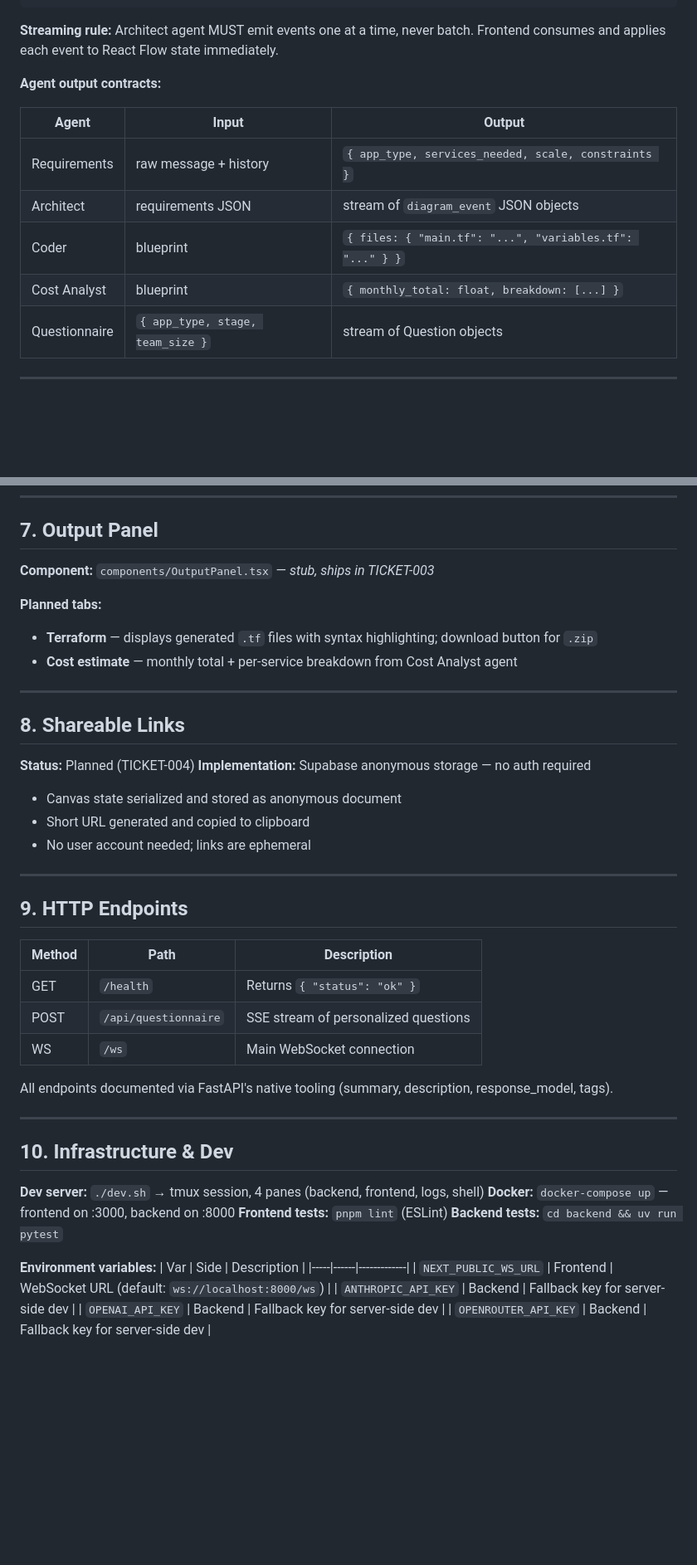
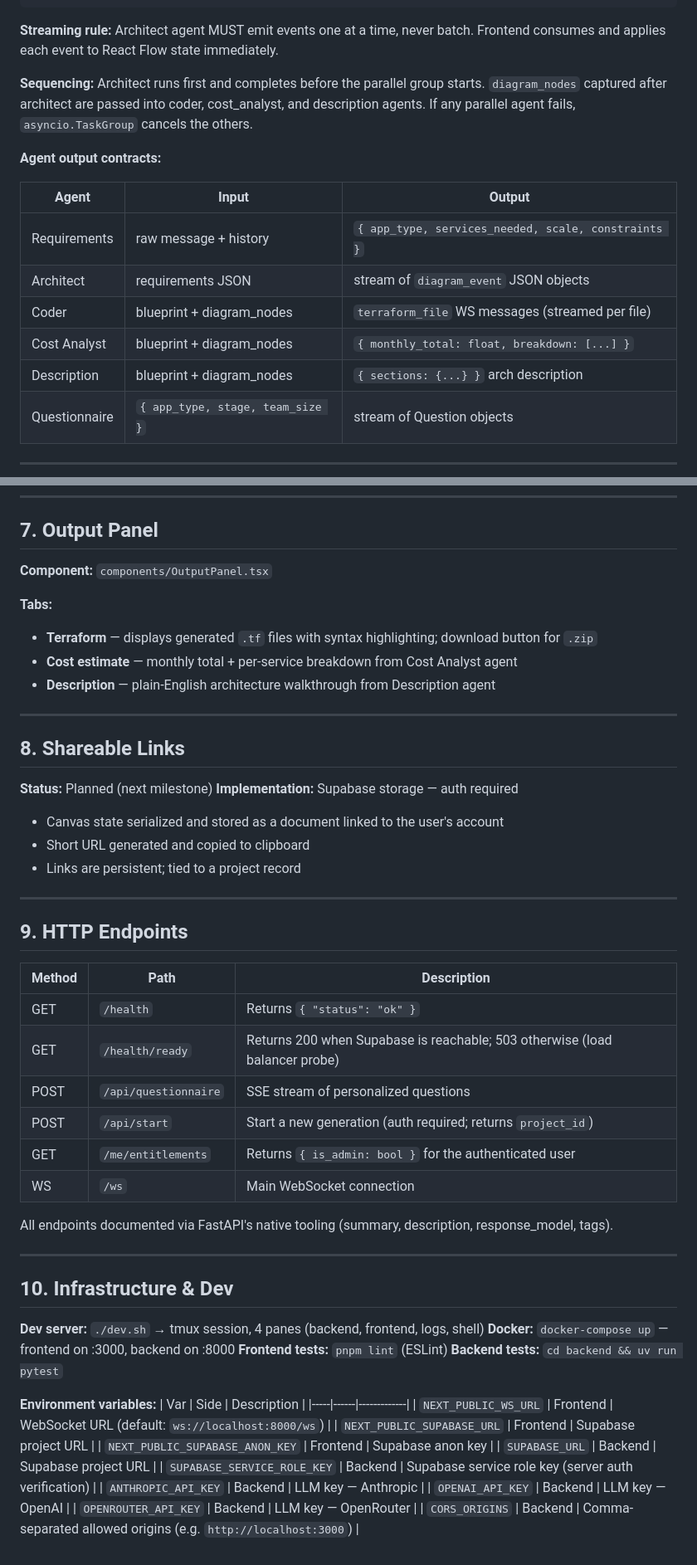
Before and after one commit to pelazas/drawtocloud, a Markdown page: documents/platform-docs.md, 2 parts joined by grey strips. Shown at 83% size. Drawn GitHub-style; blank space fills up the shorter version.

````diff
--- a/documents/platform-docs.md
+++ b/documents/platform-docs.md
@@ -157,6 +152,8 @@ Final output → terraform + cost_estimate WS messages
 ```
 
 **Streaming rule:** Architect agent MUST emit events one at a time, never batch. Frontend consumes and applies each event to React Flow state immediately.
+
+**Sequencing:** Architect runs first and completes before the parallel group starts. `diagram_nodes` captured after architect are passed into coder, cost_analyst, and description agents. If any parallel agent fails, `asyncio.TaskGroup` cancels the others.
 
 **Agent output contracts:**
 
@@ -164,8 +161,9 @@ Final output → terraform + cost_estimate WS messages
 |-------|-------|--------|
 | Requirements | raw message + history | `{ app_type, services_needed, scale, constraints }` |
 | Architect | requirements JSON | stream of `diagram_event` JSON objects |
-| Coder | blueprint | `{ files: { "main.tf": "...", "variables.tf": "..." } }` |
-| Cost Analyst | blueprint | `{ monthly_total: float, breakdown: [...] }` |
+| Coder | blueprint + diagram_nodes | `terraform_file` WS messages (streamed per file) |
+| Cost Analyst | blueprint + diagram_nodes | `{ monthly_total: float, breakdown: [...] }` |
+| Description | blueprint + diagram_nodes | `{ sections: {...} }` arch description |
 | Questionnaire | `{ app_type, stage, team_size }` | stream of Question objects |
 
 ---
@@ -196,21 +194,22 @@ Final output → terraform + cost_estimate WS messages
 
 ## 7. Output Panel
 
-**Component:** `components/OutputPanel.tsx` — *stub, ships in TICKET-003*
+**Component:** `components/OutputPanel.tsx`
 
-**Planned tabs:**
+**Tabs:**
 - **Terraform** — displays generated `.tf` files with syntax highlighting; download button for `.zip`
 - **Cost estimate** — monthly total + per-service breakdown from Cost Analyst agent
+- **Description** — plain-English architecture walkthrough from Description agent
 
 ---
 
 ## 8. Shareable Links
 
-**Status:** Planned (TICKET-004)
-**Implementation:** Supabase anonymous storage — no auth required
-- Canvas state serialized and stored as anonymous document
+**Status:** Planned (next milestone)
+**Implementation:** Supabase storage — auth required
+- Canvas state serialized and stored as a document linked to the user's account
 - Short URL generated and copied to clipboard
-- No user account needed; links are ephemeral
+- Links are persistent; tied to a project record
 
 ---
 
@@ -219,7 +218,10 @@ Final output → terraform + cost_estimate WS messages
 | Method | Path | Description |
 |--------|------|-------------|
 | GET | `/health` | Returns `{ "status": "ok" }` |
+| GET | `/health/ready` | Returns 200 when Supabase is reachable; 503 otherwise (load balancer probe) |
 | POST | `/api/questionnaire` | SSE stream of personalized questions |
+| POST | `/api/start` | Start a new generation (auth required; returns `project_id`) |
+| GET | `/me/entitlements` | Returns `{ is_admin: bool }` for the authenticated user |
 | WS | `/ws` | Main WebSocket connection |
 
 All endpoints documented via FastAPI's native tooling (summary, description, response_model, tags).
@@ -237,6 +239,11 @@ All endpoints documented via FastAPI's native tooling (summary, description, res
 | Var | Side | Description |
 |-----|------|-------------|
 | `NEXT_PUBLIC_WS_URL` | Frontend | WebSocket URL (default: `ws://localhost:8000/ws`) |
-| `ANTHROPIC_API_KEY` | Backend | Fallback key for server-side dev |
-| `OPENAI_API_KEY` | Backend | Fallback key for server-side dev |
-| `OPENROUTER_API_KEY` | Backend | Fallback key for server-side dev |
+| `NEXT_PUBLIC_SUPABASE_URL` | Frontend | Supabase project URL |
+| `NEXT_PUBLIC_SUPABASE_ANON_KEY` | Frontend | Supabase anon key |
+| `SUPABASE_URL` | Backend | Supabase project URL |
+| `SUPABASE_SERVICE_ROLE_KEY` | Backend | Supabase service role key (server auth verification) |
+| `ANTHROPIC_API_KEY` | Backend | LLM key — Anthropic |
+| `OPENAI_API_KEY` | Backend | LLM key — OpenAI |
+| `OPENROUTER_API_KEY` | Backend | LLM key — OpenRouter |
+| `CORS_ORIGINS` | Backend | Comma-separated allowed origins (e.g. `http://localhost:3000`) |
````
Also changed, not shown: other parts of documents/platform-docs.md (+25 -30 lines), CLAUDE.md (+43 -54 lines), documents/vision.md (+13 -7 lines).
